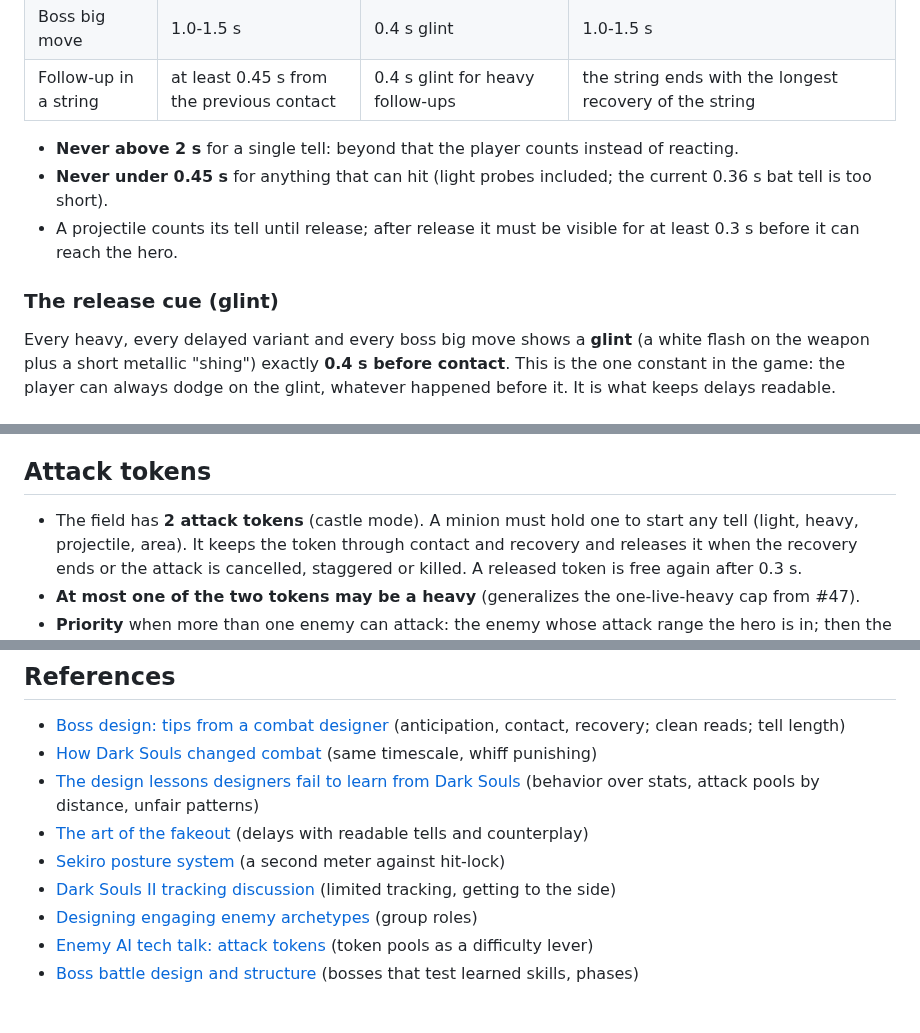
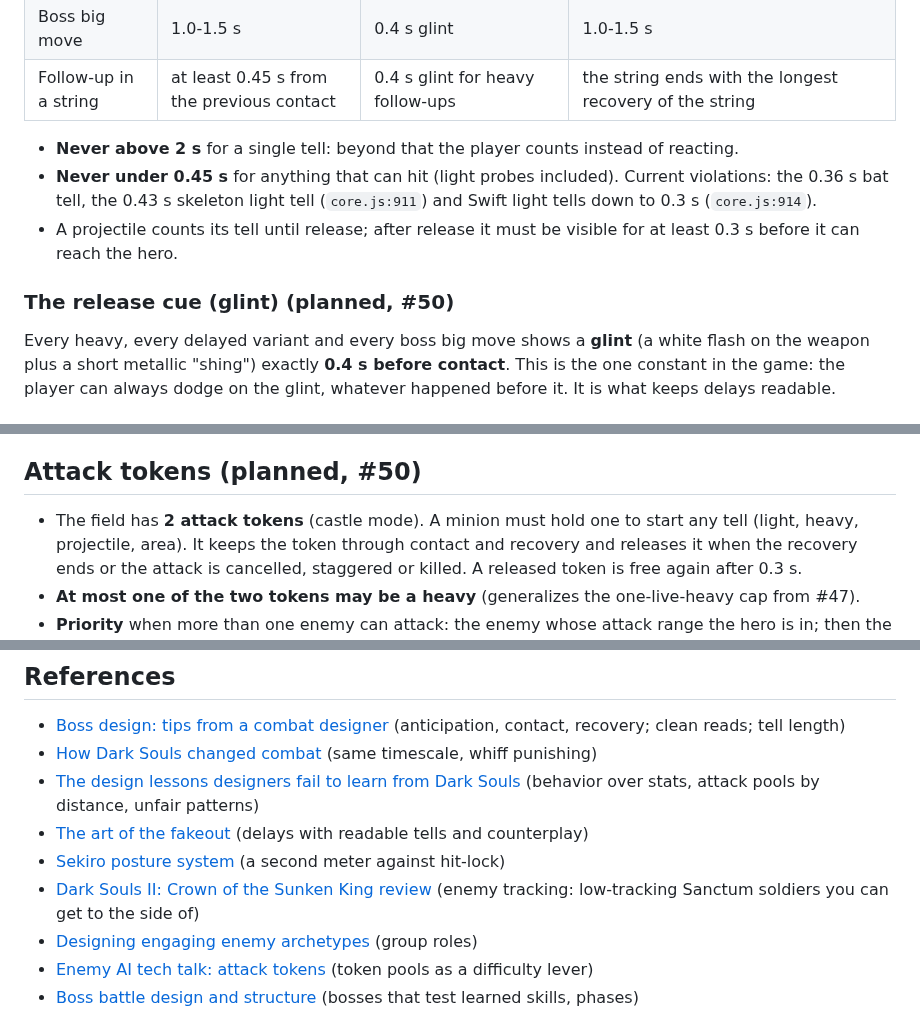
Before and after one commit to k402xxxcenxxx/nocturne-blood-moon-castle, a Markdown page: docs/enemy-design.md, 3 parts joined by grey strips. Drawn GitHub-style.

```diff
--- a/docs/enemy-design.md
+++ b/docs/enemy-design.md
@@ -35,10 +37,10 @@ Reaction on touch is about 0.25 s plus 0.05-0.1 s of input latency, and the dash
 | Follow-up in a string | at least 0.45 s from the previous contact | 0.4 s glint for heavy follow-ups | the string ends with the longest recovery of the string |
 
 - **Never above 2 s** for a single tell: beyond that the player counts instead of reacting.
-- **Never under 0.45 s** for anything that can hit (light probes included; the current 0.36 s bat tell is too short).
+- **Never under 0.45 s** for anything that can hit (light probes included). Current violations: the 0.36 s bat tell, the 0.43 s skeleton light tell (`core.js:911`) and Swift light tells down to 0.3 s (`core.js:914`).
 - A projectile counts its tell until release; after release it must be visible for at least 0.3 s before it can reach the hero.
 
-### The release cue (glint)
+### The release cue (glint) (planned, #50)
 
 Every heavy, every delayed variant and every boss big move shows a **glint** (a white flash on the weapon plus a short metallic "shing") exactly **0.4 s before contact**. This is the one constant in the game: the player can always dodge on the glint, whatever happened before it. It is what keeps delays readable.
 
@@ -84,7 +86,7 @@ These replace "hit first and mash" in castle mode.
 - **Without a token** (see below) a melee enemy waits at the edge of its band: about 30-50 px outside its probe range, stepping back if the hero walks in and stepping in when the hero backs off. Enemies never stand inside the hero or walk through it.
 - **Retreat**: after a recovery, a ranged or support enemy backs off toward its band before acting again.
 
-## Attack tokens
+## Attack tokens (planned, #50)
 
 - The field has **2 attack tokens** (castle mode). A minion must hold one to start any tell (light, heavy, projectile, area). It keeps the token through contact and recovery and releases it when the recovery ends or the attack is cancelled, staggered or killed. A released token is free again after 0.3 s.
 - **At most one of the two tokens may be a heavy** (generalizes the one-live-heavy cap from #47).
@@ -176,7 +178,7 @@ Enemy design is what makes the blood decisions matter:
 - [The design lessons designers fail to learn from Dark Souls](https://www.gamedeveloper.com/design/the-design-lessons-designers-fail-to-learn-from-dark-souls) (behavior over stats, attack pools by distance, unfair patterns)
 - [The art of the fakeout](https://www.wayline.io/blog/the-art-of-the-fakeout-combat-design) (delays with readable tells and counterplay)
 - [Sekiro posture system](https://samurai-gamers.com/sekiro-shadows-die-twice/posture-system/) (a second meter against hit-lock)
-- [Dark Souls II tracking discussion](https://www.gamebanshee.com/kpcuy) (limited tracking, getting to the side)
+- [Dark Souls II: Crown of the Sunken King review](https://www.gamebanshee.com/kpcuy) (enemy tracking: low-tracking Sanctum soldiers you can get to the side of)
 - [Designing engaging enemy archetypes](https://www.wayline.io/blog/designing-engaging-enemy-archetypes) (group roles)
 - [Enemy AI tech talk: attack tokens](https://serfofcinder.itch.io/archetype-portal-to-hell/devlog/738495/enemy-ai-tech-talk) (token pools as a difficulty lever)
 - [Boss battle design and structure](https://www.gamedeveloper.com/design/boss-battle-design-and-structure) (bosses that test learned skills, phases)
```
Also changed, not shown: other parts of docs/enemy-design.md (+11 -9 lines).
